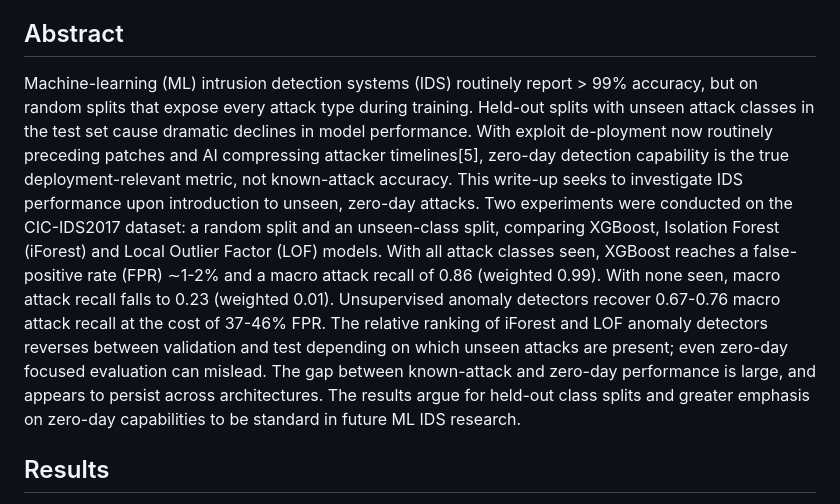
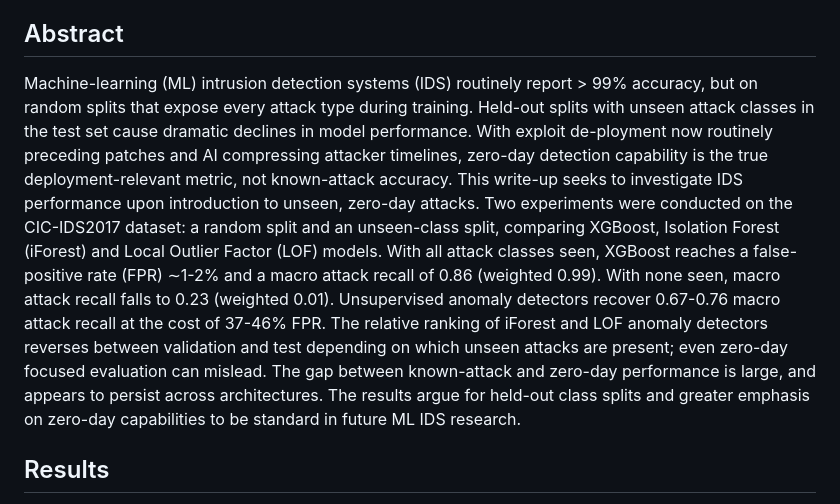
Before and after one commit to OmarHyder07/ML-IDS, a Markdown page: README.md, the part around the change. Rendered like a GitHub page.

```diff
--- a/README.md
+++ b/README.md
@@ -4,7 +4,7 @@ ML intrusion detectors that score 99%+ on CIC-IDS2017 collapse to ~1% attack rec
 
 ## Abstract
 
-Machine-learning (ML) intrusion detection systems (IDS) routinely report > 99% accuracy, but on random splits that expose every attack type during training. Held-out splits with unseen attack classes in the test set cause dramatic declines in model performance. With exploit de-ployment now routinely preceding patches and AI compressing attacker timelines[5], zero-day detection capability is the true deployment-relevant metric, not known-attack accuracy. This write-up seeks to investigate IDS performance upon introduction to unseen, zero-day attacks. Two experiments were conducted on the CIC-IDS2017 dataset: a random split and an unseen-class split, comparing XGBoost, Isolation Forest (iForest) and Local Outlier Factor (LOF) models. With all attack classes seen, XGBoost reaches a false-positive rate (FPR) ∼1-2% and a macro attack recall of 0.86 (weighted 0.99). With none seen, macro attack recall falls to 0.23 (weighted 0.01). Unsupervised anomaly detectors recover 0.67-0.76 macro attack recall at the cost of 37-46% FPR. The relative ranking of iForest and LOF anomaly detectors reverses between validation and test depending on which unseen attacks are present; even zero-day focused evaluation can mislead. The gap between known-attack and zero-day performance is large, and appears to persist across architectures. The results argue for held-out class splits and greater emphasis on zero-day capabilities to be standard in future ML IDS research.
+Machine-learning (ML) intrusion detection systems (IDS) routinely report > 99% accuracy, but on random splits that expose every attack type during training. Held-out splits with unseen attack classes in the test set cause dramatic declines in model performance. With exploit de-ployment now routinely preceding patches and AI compressing attacker timelines, zero-day detection capability is the true deployment-relevant metric, not known-attack accuracy. This write-up seeks to investigate IDS performance upon introduction to unseen, zero-day attacks. Two experiments were conducted on the CIC-IDS2017 dataset: a random split and an unseen-class split, comparing XGBoost, Isolation Forest (iForest) and Local Outlier Factor (LOF) models. With all attack classes seen, XGBoost reaches a false-positive rate (FPR) ∼1-2% and a macro attack recall of 0.86 (weighted 0.99). With none seen, macro attack recall falls to 0.23 (weighted 0.01). Unsupervised anomaly detectors recover 0.67-0.76 macro attack recall at the cost of 37-46% FPR. The relative ranking of iForest and LOF anomaly detectors reverses between validation and test depending on which unseen attacks are present; even zero-day focused evaluation can mislead. The gap between known-attack and zero-day performance is large, and appears to persist across architectures. The results argue for held-out class splits and greater emphasis on zero-day capabilities to be standard in future ML IDS research.
 
 ## Results
 Figure 3: Weighted attack recall vs. FPR for iForest and LOF on test. Unseen attacks: Web attacks, Infiltration, DDoS, PortScan, Botnet.
```
